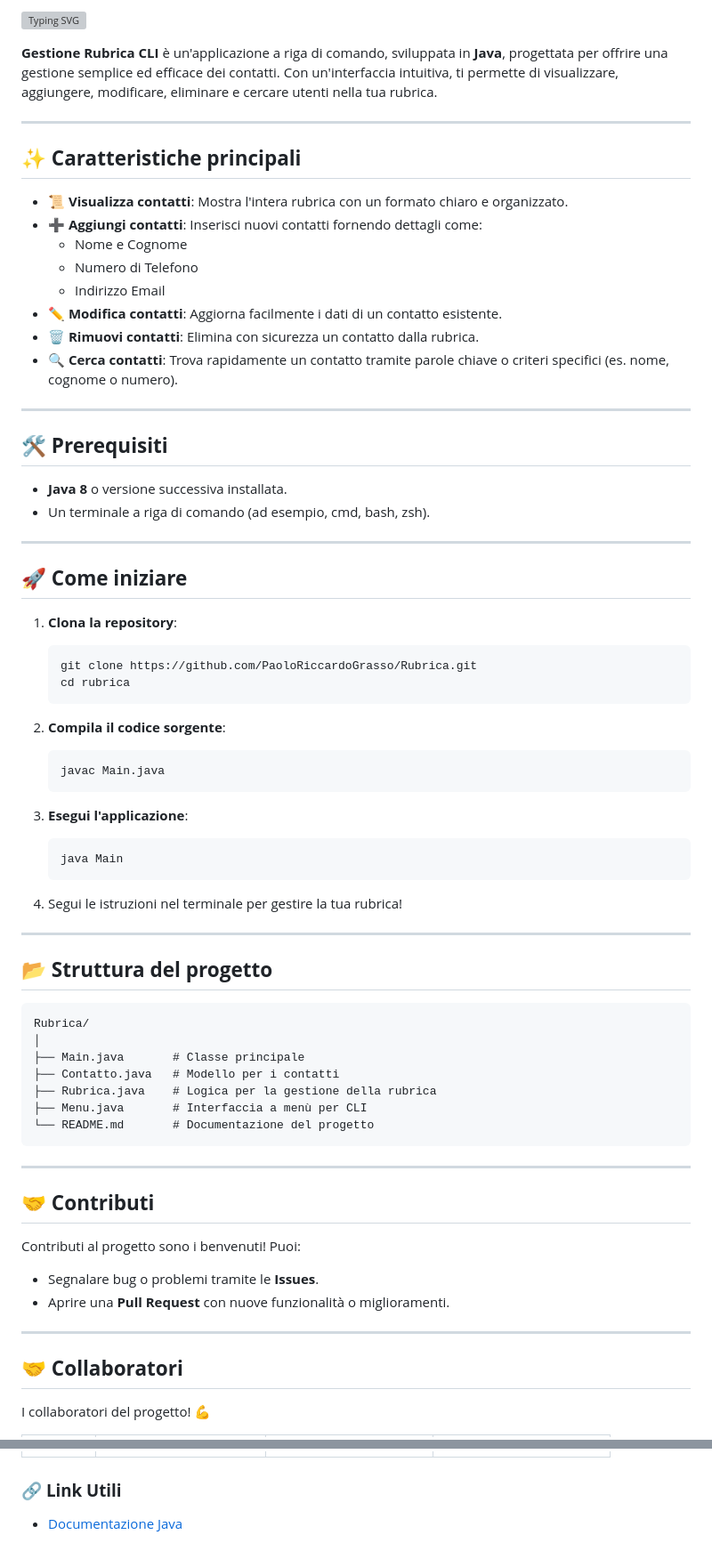
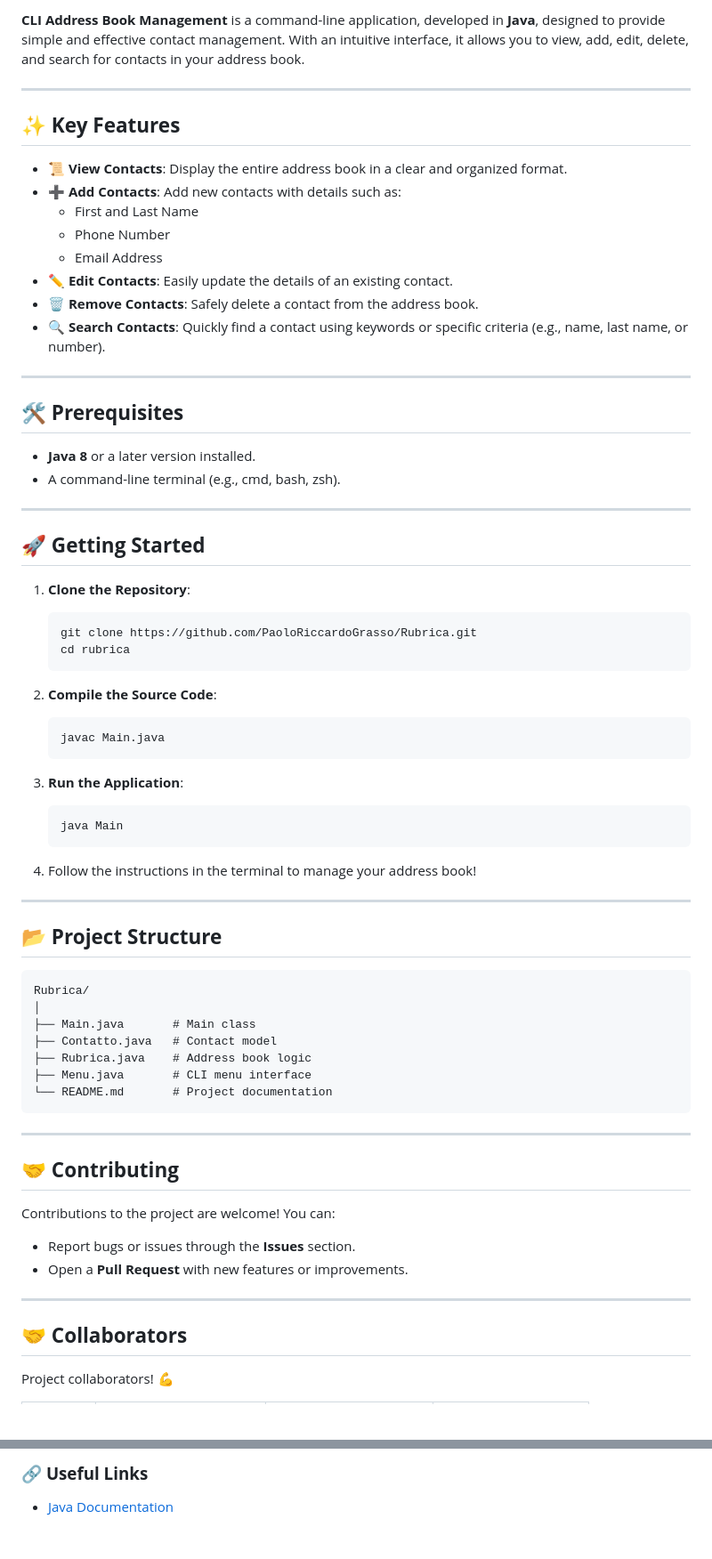
Before and after one commit to PaoloRiccardoGrasso/Rubrica, a Markdown page: README.md, 2 parts joined by grey strips. Shown at 89% size. Rendered like a GitHub page; blank space fills up the shorter version; grey boxes are pictures that could not be loaded.

Commit message:
Aggiornamento readme

````diff
--- a/README.md
+++ b/README.md
@@ -4,78 +6,73 @@
 
-
-
-
-[![Typing SVG](https://readme-typing-svg.demolab.com?font=Helvetica&duration=5500&pause=1000&color=000000&repeat=false&random=true&width=435&lines=Gestione+Rubrica+CLI+in+Java+%F0%9F%93%96)](https://git.io/typing-svg)
-
-**Gestione Rubrica CLI** è un'applicazione a riga di comando, sviluppata in **Java**, progettata per offrire una gestione semplice ed efficace dei contatti. Con un'interfaccia intuitiva, ti permette di visualizzare, aggiungere, modificare, eliminare e cercare utenti nella tua rubrica.
+**CLI Address Book Management** is a command-line application, developed in **Java**, designed to provide simple and effective contact management. With an intuitive interface, it allows you to view, add, edit, delete, and search for contacts in your address book.
 
 ---
 
-## ✨ **Caratteristiche principali**
+## ✨ **Key Features**
 
-- **📜 Visualizza contatti**: Mostra l'intera rubrica con un formato chiaro e organizzato.
-- **➕ Aggiungi contatti**: Inserisci nuovi contatti fornendo dettagli come:
-  - Nome e Cognome
-  - Numero di Telefono
-  - Indirizzo Email
-- **✏️ Modifica contatti**: Aggiorna facilmente i dati di un contatto esistente.
-- **🗑️ Rimuovi contatti**: Elimina con sicurezza un contatto dalla rubrica.
-- **🔍 Cerca contatti**: Trova rapidamente un contatto tramite parole chiave o criteri specifici (es. nome, cognome o numero).
+- **📜 View Contacts**: Display the entire address book in a clear and organized format.
+- **➕ Add Contacts**: Add new contacts with details such as:
+  - First and Last Name
+  - Phone Number
+  - Email Address
+- **✏️ Edit Contacts**: Easily update the details of an existing contact.
+- **🗑️ Remove Contacts**: Safely delete a contact from the address book.
+- **🔍 Search Contacts**: Quickly find a contact using keywords or specific criteria (e.g., name, last name, or number).
 
 ---
 
-## 🛠️ **Prerequisiti**
+## 🛠️ **Prerequisites**
 
-- **Java 8** o versione successiva installata.
-- Un terminale a riga di comando (ad esempio, cmd, bash, zsh).
+- **Java 8** or a later version installed.
+- A command-line terminal (e.g., cmd, bash, zsh).
 
 ---
 
-## 🚀 **Come iniziare**
+## 🚀 **Getting Started**
 
-1. **Clona la repository**:
+1. **Clone the Repository**:
    ```bash
    git clone https://github.com/PaoloRiccardoGrasso/Rubrica.git
    cd rubrica
    ```
 
-2. **Compila il codice sorgente**:
+2. **Compile the Source Code**:
    ```bash
    javac Main.java
    ```
 
-3. **Esegui l'applicazione**:
+3. **Run the Application**:
    ```bash
    java Main
    ```
 
-4. Segui le istruzioni nel terminale per gestire la tua rubrica!
+4. Follow the instructions in the terminal to manage your address book!
 
 ---
 
-## 📂 **Struttura del progetto**
+## 📂 **Project Structure**
 
 ```plaintext
 Rubrica/
 │
-├── Main.java       # Classe principale
-├── Contatto.java   # Modello per i contatti
-├── Rubrica.java    # Logica per la gestione della rubrica
-├── Menu.java       # Interfaccia a menù per CLI
-└── README.md       # Documentazione del progetto
+├── Main.java       # Main class
+├── Contatto.java   # Contact model
+├── Rubrica.java    # Address book logic
+├── Menu.java       # CLI menu interface
+└── README.md       # Project documentation
 ```
 
 ---
 
-## 🤝 **Contributi**
+## 🤝 **Contributing**
 
-Contributi al progetto sono i benvenuti! Puoi:
-- Segnalare bug o problemi tramite le **Issues**.
-- Aprire una **Pull Request** con nuove funzionalità o miglioramenti.
+Contributions to the project are welcome! You can:
+- Report bugs or issues through the **Issues** section.
+- Open a **Pull Request** with new features or improvements.
 
 ---
 
-## 🤝 **Collaboratori**
+## 🤝 **Collaborators**
 
-I collaboratori del progetto! 💪
+Project collaborators! 💪
 
@@ -90,5 +88,4 @@ I collaboratori del progetto! 💪
 
+### 🔗 **Useful Links**
 
-### 🔗 **Link Utili**
-
-- [Documentazione Java](https://docs.oracle.com/javase/8/docs/api/)
+- [Java Documentation](https://docs.oracle.com/javase/8/docs/api/)
````
Also changed, not shown: other parts of README.md (+10 -7 lines).
